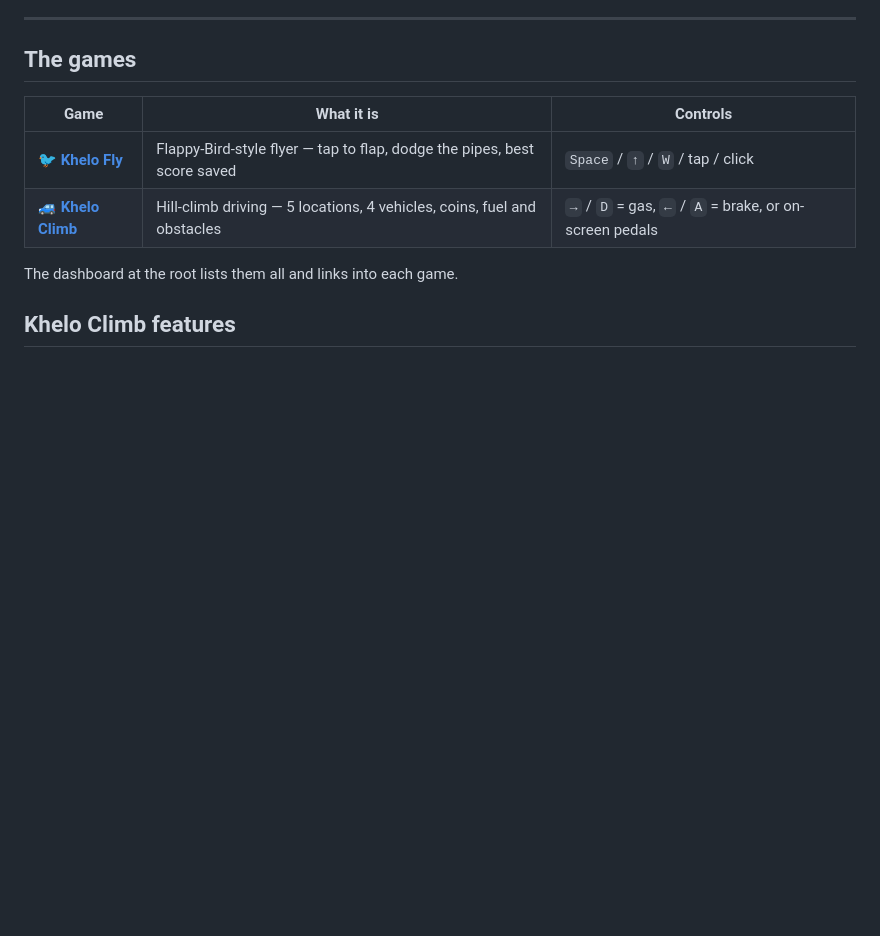
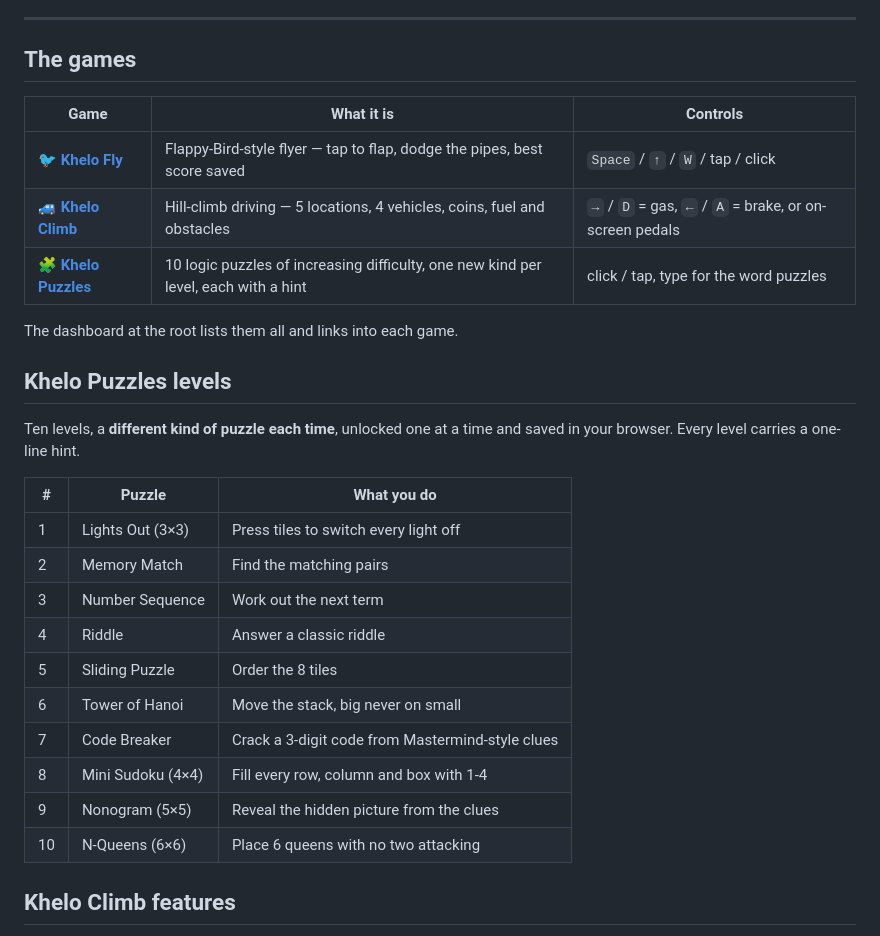
Before and after one commit to 542bheemsingh-cmd/khelo, a Markdown page: README.md, the part around the change. GitHub-like rendering; blank space fills up the shorter version.

Commit message:
Document Khelo Puzzles

```diff
--- a/README.md
+++ b/README.md
@@ -15,8 +15,27 @@ static files, so the whole thing hosts on GitHub Pages.
 |---|---|---|
 | 🐦 **[Khelo Fly](https://542bheemsingh-cmd.github.io/khelo/games/fly/)** | Flappy-Bird-style flyer — tap to flap, dodge the pipes, best score saved | `Space` / `↑` / `W` / tap / click |
 | 🚙 **[Khelo Climb](https://542bheemsingh-cmd.github.io/khelo/games/hillclimb/)** | Hill-climb driving — 5 locations, 4 vehicles, coins, fuel and obstacles | `→` / `D` = gas, `←` / `A` = brake, or on-screen pedals |
+| 🧩 **[Khelo Puzzles](https://542bheemsingh-cmd.github.io/khelo/games/puzzle/)** | 10 logic puzzles of increasing difficulty, one new kind per level, each with a hint | click / tap, type for the word puzzles |
 
 The dashboard at the root lists them all and links into each game.
+
+## Khelo Puzzles levels
+
+Ten levels, a **different kind of puzzle each time**, unlocked one at a time and
+saved in your browser. Every level carries a one-line hint.
+
+| # | Puzzle | What you do |
+|---|---|---|
+| 1 | Lights Out (3×3) | Press tiles to switch every light off |
+| 2 | Memory Match | Find the matching pairs |
+| 3 | Number Sequence | Work out the next term |
+| 4 | Riddle | Answer a classic riddle |
+| 5 | Sliding Puzzle | Order the 8 tiles |
+| 6 | Tower of Hanoi | Move the stack, big never on small |
+| 7 | Code Breaker | Crack a 3-digit code from Mastermind-style clues |
+| 8 | Mini Sudoku (4×4) | Fill every row, column and box with 1-4 |
+| 9 | Nonogram (5×5) | Reveal the hidden picture from the clues |
+| 10 | N-Queens (6×6) | Place 6 queens with no two attacking |
 
 ## Khelo Climb features
 
```
